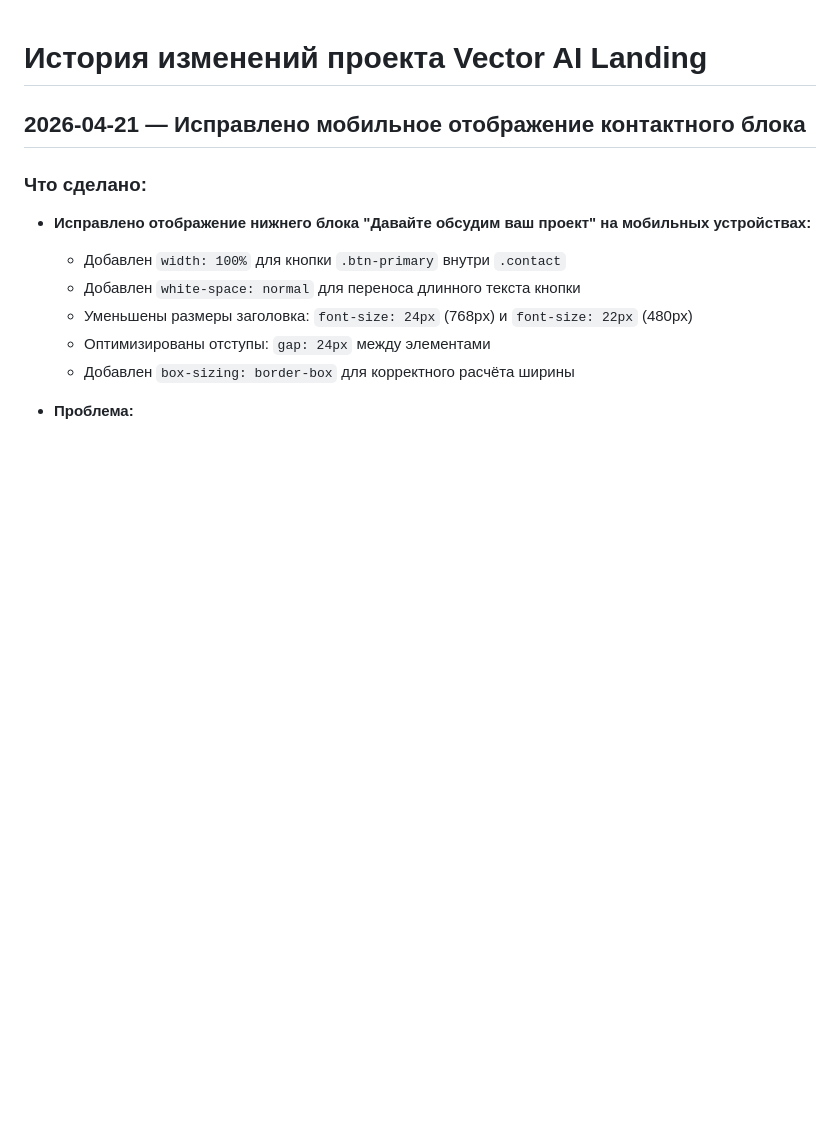
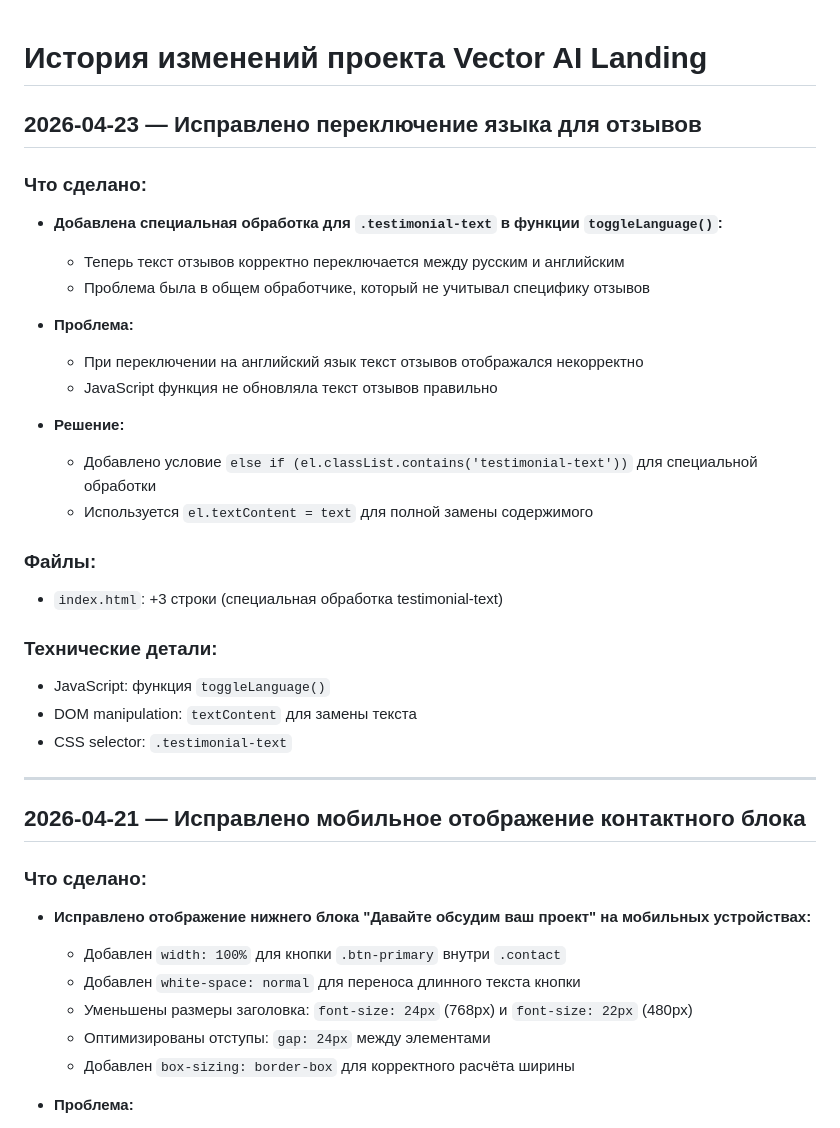
Before and after one commit to IgrayMoyaIgrushka/vector-ai-landing, a Markdown page: CHANGELOG.md, the part around the change. Rendered like a GitHub page; blank space fills up the shorter version.

Commit message:
Добавлена запись в CHANGELOG.md об исправлении переключения языка отзывов

```diff
--- a/CHANGELOG.md
+++ b/CHANGELOG.md
@@ -1,4 +1,29 @@
 # История изменений проекта Vector AI Landing
+
+## 2026-04-23 — Исправлено переключение языка для отзывов
+
+### Что сделано:
+- **Добавлена специальная обработка для `.testimonial-text` в функции `toggleLanguage()`:**
+  - Теперь текст отзывов корректно переключается между русским и английским
+  - Проблема была в общем обработчике, который не учитывал специфику отзывов
+
+- **Проблема:**
+  - При переключении на английский язык текст отзывов отображался некорректно
+  - JavaScript функция не обновляла текст отзывов правильно
+
+- **Решение:**
+  - Добавлено условие `else if (el.classList.contains('testimonial-text'))` для специальной обработки
+  - Используется `el.textContent = text` для полной замены содержимого
+
+### Файлы:
+- `index.html`: +3 строки (специальная обработка testimonial-text)
+
+### Технические детали:
+- JavaScript: функция `toggleLanguage()`
+- DOM manipulation: `textContent` для замены текста
+- CSS selector: `.testimonial-text`
+
+---
 
 ## 2026-04-21 — Исправлено мобильное отображение контактного блока
 
```
